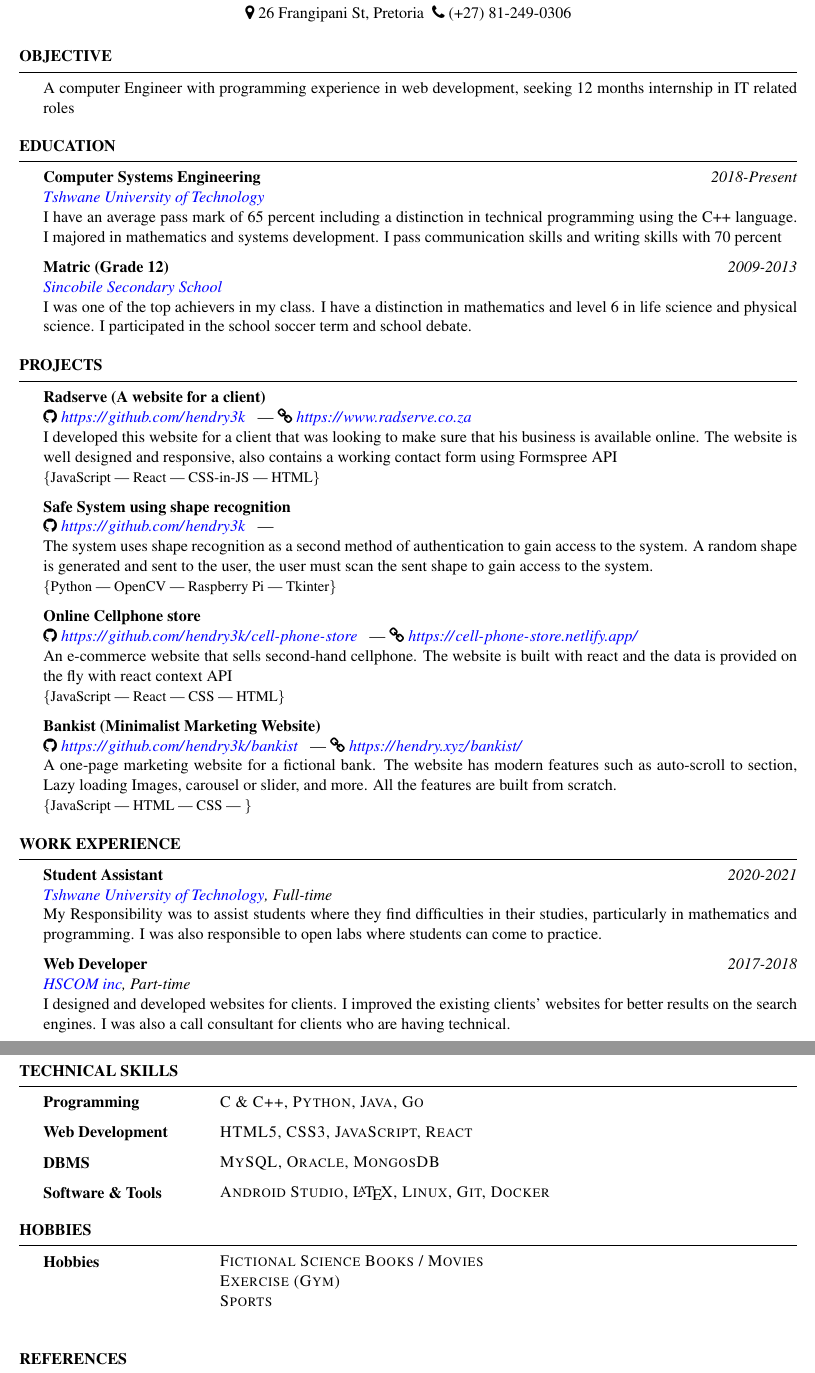
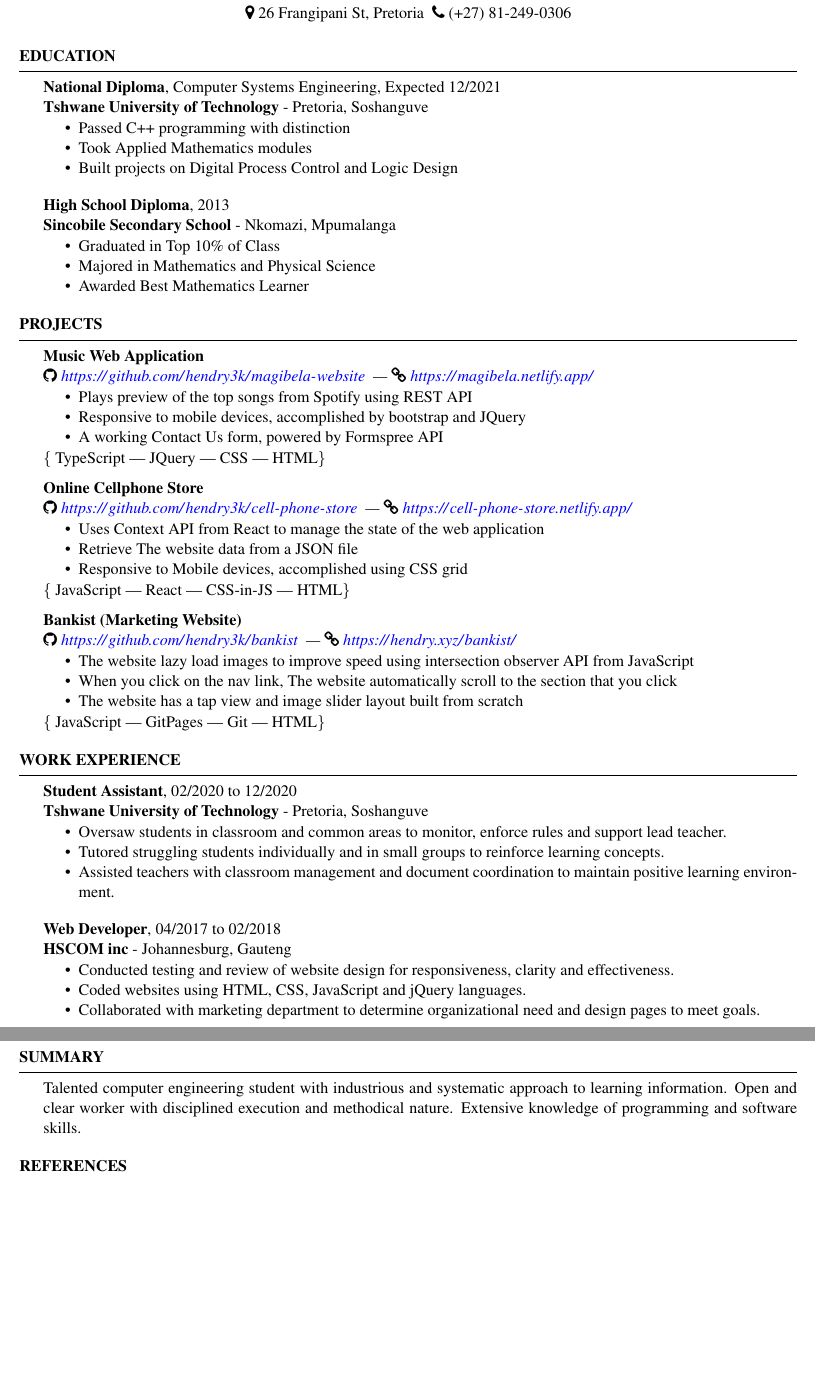
Before and after one commit to hendry3k/portfolio, a LaTeX CV (docs/cv/hendry_khoza_cv.tex): two parts of pages 1 and 2 of 2, joined at a grey line, cut so that both start at the same text, the shorter picture padded with empty space. The pictures show the PDF file docs/cv/hendry_khoza_cv.pdf that the author committed with the source.

Commit message:
updated CV, accoding to Online review

```diff
--- a/docs/cv/hendry_khoza_cv.tex
+++ b/docs/cv/hendry_khoza_cv.tex
@@ -72,33 +76,36 @@
     \hspace{1em}  \faPhone{ #4} \\ }    % Entry value
 
 
-
 \address{\faGithub{ \url{www.github.com/hendry3k} } \faLink{ \url{www.hendry.xyz} } \faEnvelope{ \url{h3khoza@gmail.com}}}
 \address{\faMapMarker{ 26 Frangipani St, Pretoria } \faPhone{ (+27) 81-249-0306}} % Your address
 
 \begin{document}
 
 %----------------------------------------------------------------------------------------
-%	OBJECTIVE SECTION
-%----------------------------------------------------------------------------------------
-\begin{rSection}{Objective}
-% {Computer Engineer with programming experience in web development, seeking 12 months internship  for software development roles.}
-{A computer Engineer with programming experience in web development, seeking 12 months internship in IT related roles}
-\end{rSection}
-% \sepspace
-%----------------------------------------------------------------------------------------
 %	EDUCATION SECTION
 %----------------------------------------------------------------------------------------
 \begin{rSection}{Education}
-        \EducationEntry{Computer Systems Engineering}{2018-Present}
-        {\href{https://www.tut.ac.za/} {Tshwane University of Technology}}
-        {I have an average pass mark of 65 percent including a distinction in technical programming using the C++ language. I majored in mathematics and systems  development. I pass communication skills and writing skills with 70 percent}
-        % \sepspace
 
-        \EducationEntry{Matric (Grade 12)}{2009-2013}
-        {\href{https://sincobilesecondaryschool.co.za/}{Sincobile Secondary School}}
-        {I was one of the top achievers in my class. I have a distinction in mathematics and level 6 in life science and physical science. I participated in the school soccer term and school debate.}
-        % \sepspace
+        \textbf{National Diploma}, Computer Systems Engineering, Expected 12/2021 \\
+        \textbf{Tshwane University of Technology} - Pretoria, Soshanguve
+        \begin{itemize}[noitemsep,topsep=-6pt]
+          \item Passed C++ programming with distinction
+          \item Took Applied Mathematics modules
+          \item Built projects on Digital Process Control and Logic Design
+        \end{itemize}
+
+        \sepspace
+
+        \textbf{High School Diploma}, 2013\\
+        \textbf{Sincobile Secondary School} - Nkomazi, Mpumalanga
+        \begin{itemize}[noitemsep,topsep=-6pt]
+          \item Graduated in Top 10\% of Class
+          \item Majored in Mathematics and Physical Science
+          \item Awarded Best Mathematics Learner
+        \end{itemize}
+
+
+
 \end{rSection}
 
 % \sepspace
@@ -106,29 +113,58 @@
 %    Projects And Seminars
 %-----------------------------------------------------------------------------------------------
 \begin{rSection}{Projects}
-        \ProjectsEntry{Radserve (A website for a client)}
-        {\faGithub{ \url{https://github.com/hendry3k} } }{\faLink{ \url{https://www.radserve.co.za} }}
-        {I developed this website for a client that was looking to make sure that his business is available online. The website is well designed and responsive, also contains a working contact form using Formspree API}
-        {\{JavaScript}{React}{CSS-in-JS}{HTML\}}
-        % \sepspace
 
-        \ProjectsEntry{Safe System using shape recognition}
-        {\faGithub{ \url{https://github.com/hendry3k} } }{}
-        {The system uses shape recognition as a second method of authentication to gain access to the system. A random shape is generated and sent to the user, the user must scan the sent shape to gain access to the system.}
-        {\{Python}{OpenCV}{Raspberry Pi}{Tkinter\}}
-        % \sepspace
+        \textbf{Music Web Application} \\
+        \textit{\faGithub{ \url{https://github.com/hendry3k/magibela-website} } | \faLink{ \url{https://magibela.netlify.app/} } }
+        \begin{itemize}[noitemsep,topsep=-6pt]
+          \item Plays preview of the top songs from Spotify using REST API
+          \item Responsive to mobile devices, accomplished by bootstrap and JQuery
+          \item A working Contact Us form, powered by Formspree API
+        \end{itemize}
+        \{ TypeScript | JQuery | CSS | HTML\}
 
-        \ProjectsEntry{Online Cellphone store}
-        {\faGithub{ \url{https://github.com/hendry3k/cell-phone-store} } }{\faLink{ \url{https://cell-phone-store.netlify.app/} }}
-        { An e-commerce website that sells second-hand cellphone. The website is built with react and the data is provided on the fly with react context API}
-        {\{JavaScript}{React}{CSS}{HTML\}}
-        % \sepspace
+        \textbf{Online Cellphone Store} \\
+        \textit{\faGithub{ \url{https://github.com/hendry3k/cell-phone-store} } | \faLink{ \url{https://cell-phone-store.netlify.app/} } }
+        \begin{itemize}[noitemsep,topsep=-6pt]
+          \item Uses Context API from React to manage the state of the web application
+          \item Retrieve The website data from a JSON file
+          \item Responsive to Mobile devices, accomplished using CSS grid
+        \end{itemize}
+        \{ JavaScript | React | CSS-in-JS | HTML\}
 
-        \ProjectsEntry{Bankist (Minimalist Marketing Website)}
-        {\faGithub{ \url{https://github.com/hendry3k/bankist} } }{\faLink{ \url{https://hendry.xyz/bankist/} }}
-        {A one-page marketing website for a fictional bank. The website has modern features such as auto-scroll to section, Lazy loading Images, carousel or slider, and more.  All the features are built from scratch.}
-        {\{JavaScript}{HTML}{CSS}{\}}
-        % \sepspace
+        \textbf{Bankist (Marketing Website)} \\
+        \textit{\faGithub{ \url{https://github.com/hendry3k/bankist} } | \faLink{ \url{https://hendry.xyz/bankist/}  } }
+        \begin{itemize}[noitemsep,topsep=-6pt]
+          \item The website lazy load images to improve speed using intersection observer API from JavaScript
+          \item When you click on the nav link, The website automatically scroll to the section that you click
+          \item The website has a tap view and image slider layout built from scratch
+        \end{itemize}
+        \{ JavaScript | GitPages | Git | HTML\}
+
+
+        % \ProjectsEntry{Radserve (A website for a client)}
+        % {\faGithub{ \url{https://github.com/hendry3k} } }{\faLink{ \url{https://www.radserve.co.za} }}
+        % {I developed this website for a client that was looking to make sure that his business is available online. The website is well designed and responsive, also contains a working contact form using Formspree API}
+        % {\{JavaScript}{React}{CSS-in-JS}{HTML\}}
+        % % \sepspace
+
+        % \ProjectsEntry{Safe System using shape recognition}
+        % {\faGithub{ \url{https://github.com/hendry3k} } }{}
+        % {The system uses shape recognition as a second method of authentication to gain access to the system. A random shape is generated and sent to the user, the user must scan the sent shape to gain access to the system.}
+        % {\{Python}{OpenCV}{Raspberry Pi}{Tkinter\}}
+        % % \sepspace
+
+        % \ProjectsEntry{Online Cellphone store}
+        % {\faGithub{ \url{https://github.com/hendry3k/cell-phone-store} } }{\faLink{ \url{https://cell-phone-store.netlify.app/} }}
+        % { An e-commerce website that sells second-hand cellphone. The website is built with react and the data is provided on the fly with react context API}
+        % {\{JavaScript}{React}{CSS}{HTML\}}
+        % % \sepspace
+
+        % \ProjectsEntry{Bankist (Minimalist Marketing Website)}
+        % {\faGithub{ \url{https://github.com/hendry3k/bankist} } }{\faLink{ \url{https://hendry.xyz/bankist/} }}
+        % {A one-page marketing website for a fictional bank. The website has modern features such as auto-scroll to section, Lazy loading Images, carousel or slider, and more.  All the features are built from scratch.}
+        % {\{JavaScript}{HTML}{CSS}{\}}
+        % % \sepspace
 
 \end{rSection}
 
@@ -136,14 +172,24 @@
 %	WORK EXPERIENCE SECTION
 %----------------------------------------------------------------------------------------
 \begin{rSection}{Work Experience}
-        \WorkEntry{Student Assistant}{2020-2021}
-        {\href{https://www.tut.ac.za/} {Tshwane University of Technology}, Full-time}
-        {My Responsibility was to assist students where they find difficulties in their studies, particularly in mathematics and programming. I was also responsible to open labs where students can come to practice.}
-        % \sepspace
 
-        \WorkEntry{Web Developer}{2017-2018}
-        {\href{https://www.hscom.co.za/} {HSCOM inc}, Part-time}
-        {I designed and developed websites for clients. I improved the existing clients’ websites for better results on the search engines. I was also a call consultant for clients who are having technical.}
+        \textbf{Student Assistant}, 02/2020 to 12/2020 \\
+        \textbf{Tshwane University of Technology} - Pretoria, Soshanguve
+        \begin{itemize}[noitemsep,topsep=-6pt]
+          \item  Oversaw students in classroom and common areas to monitor, enforce rules and support lead teacher.
+          \item  Tutored struggling students individually and in small groups to reinforce learning concepts.
+          \item  Assisted teachers with classroom management and document coordination to maintain positive learning environment.
+        \end{itemize}
+
+        \sepspace
+
+        \textbf{Web Developer}, 04/2017 to 02/2018 \\
+        \textbf{HSCOM inc} - Johannesburg, Gauteng
+        \begin{itemize}[noitemsep,topsep=-6pt]
+          \item  Conducted testing and review of website design for responsiveness, clarity and effectiveness.
+          \item  Coded websites using HTML, CSS, JavaScript and jQuery languages.
+          \item  Collaborated with marketing department to determine organizational need and design pages to meet goals.
+        \end{itemize}
 
         % \EducationEntry{Participate of MTN Bussiness App of the year}{Sept... - 2020}
         % {\href{https://www.appoftheyear.co.za/} {\color{blue}MTN App of the Year}, Full-time}
@@ -155,16 +201,9 @@
 \pagebreak
 
 %----------------------------------------------------------------------------------------
-%	TECHNICAL STRENGTHS SECTION
+%	Summary
 %----------------------------------------------------------------------------------------
-\begin{rSection}{Technical Skills}
-        \SkillsEntry{Programming}{C \& C++, Python, Java, Go}
-        \SkillsEntry{Web Development}{HTML5, CSS3, JavaScript, React}
-        \SkillsEntry{DBMS}{MySQL, Oracle, MongosDB}
-        \SkillsEntry{Software \& Tools}{Android Studio, \LaTeX, Linux, Git, Docker }
-        % \SkillsEntry{Strengths}{Oral and Written Communication}
-        % \SkillsEntry{}{Reliable and Consistent}
-        % \SkillsEntry{}{Committed to Lifelong Learning}
-        % \SkillsEntry{}{Team Building}
+\begin{rSection}{Summary}
+    Talented computer engineering student with industrious and systematic approach to learning information. Open and clear worker with disciplined execution and methodical nature. Extensive knowledge of programming and software skills.
 \end{rSection}
 
```
Also changed, not shown: docs/cv/hendry_khoza_cv.pdf, docs/cv/hendry_khoza_cv.tex (61 more changed lines).
